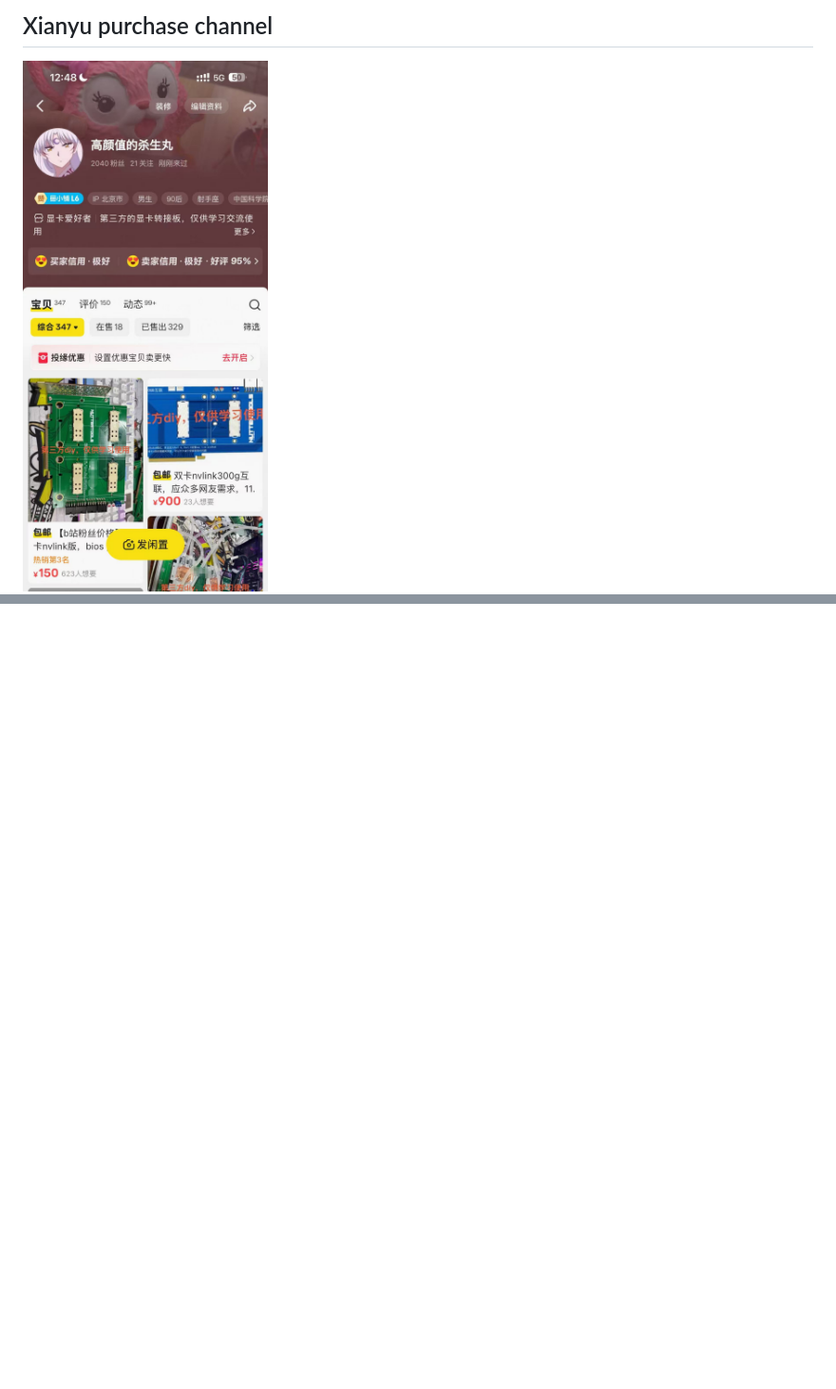
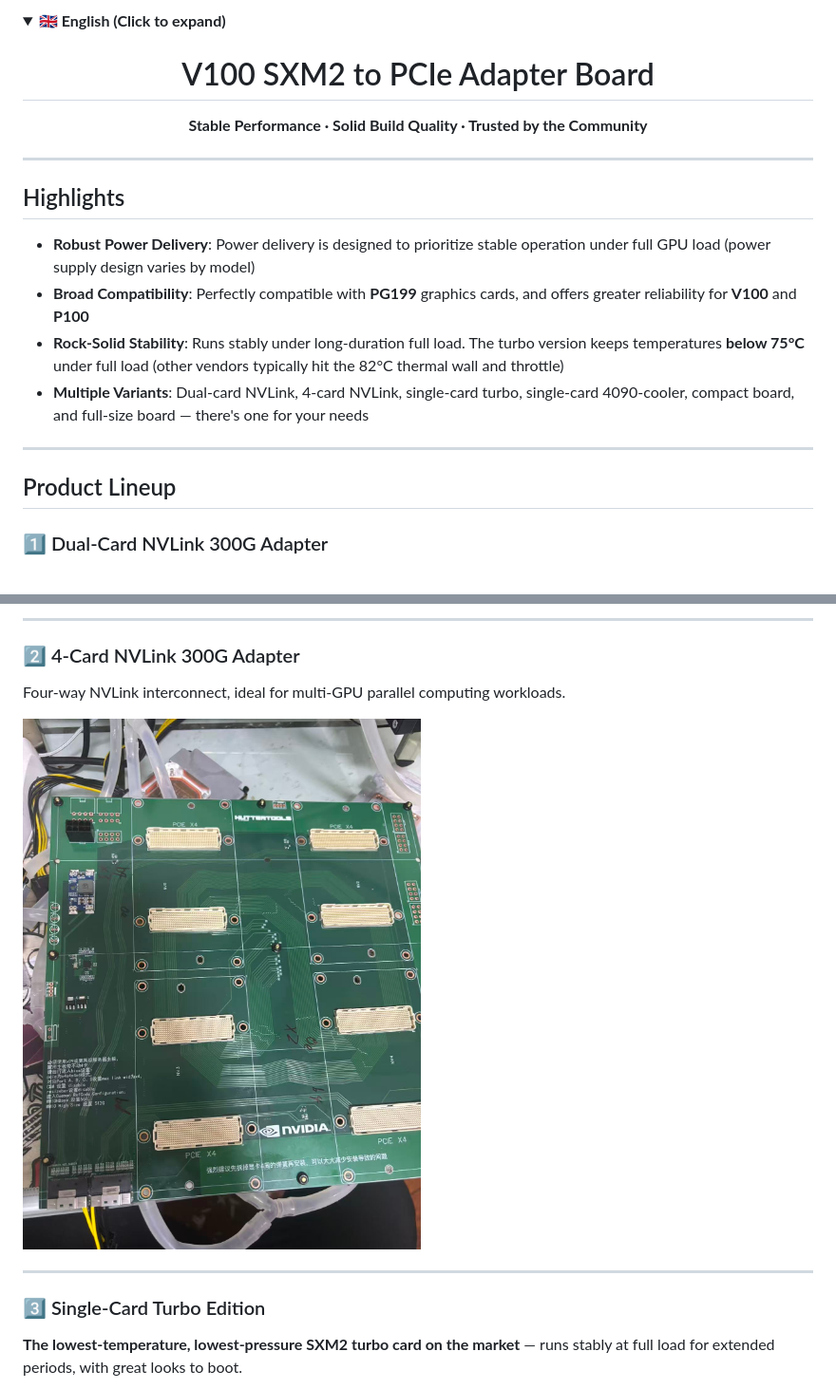
Before and after one commit to LiuXinyu12378/SXM2_to_PCIE_adapter, a Markdown page: readme.md, 2 parts joined by grey strips. Shown at 95% size. GitHub-like rendering; pictures changed too: images/微信图片_20261106115815_130_483.jpg (added); folded sections open; blank space fills up the shorter version.

```diff
--- a/readme.md
+++ b/readme.md
@@ -117,3 +140,31 @@ Our turbo card has been stably operating at a temperature below 75 degrees for a
 
-## Xianyu purchase channel
-![image1](./微信图片_20261008124911_117_483.jpg)
+</details>
+</p>
+
+<p>
+<details>
+<summary><b>🇬🇧 English (Click to expand)</b></summary>
+
+<div align="center">
+
+# V100 SXM2 to PCIe Adapter Board
+
+**Stable Performance · Solid Build Quality · Trusted by the Community**
+
+</div>
+
+---
+
+## Highlights
+
+- **Robust Power Delivery**: Power delivery is designed to prioritize stable operation under full GPU load (power supply design varies by model)
+- **Broad Compatibility**: Perfectly compatible with **PG199** graphics cards, and offers greater reliability for **V100** and **P100**
+- **Rock-Solid Stability**: Runs stably under long-duration full load. The turbo version keeps temperatures **below 75°C** under full load (other vendors typically hit the 82°C thermal wall and throttle)
+- **Multiple Variants**: Dual-card NVLink, 4-card NVLink, single-card turbo, single-card 4090-cooler, compact board, and full-size board — there's one for your needs
+
+---
+
+## Product Lineup
+
+### 1️⃣ Dual-Card NVLink 300G Adapter
+
@@ -119,0 +188,14 @@ Our turbo card has been stably operating at a temperature below 75 degrees for a
+---
+
+### 2️⃣ 4-Card NVLink 300G Adapter
+
+Four-way NVLink interconnect, ideal for multi-GPU parallel computing workloads.
+
+![4-card NVLink adapter](./images/微信图片_20261106115815_130_483.jpg)
+
+---
+
+### 3️⃣ Single-Card Turbo Edition
+
+**The lowest-temperature, lowest-pressure SXM2 turbo card on the market** — runs stably at full load for extended periods, with great looks to boot.
+
```
Also changed, not shown: other parts of readme.md (+187 -65 lines), images/微信图片_20261008124911_117_483.jpg (renamed from 微信图片_20261008124911_117_483.jpg), images/微信图片_20261106115813_128_483.jpg (added), images/微信图片_20261106115814_129_483.jpg (added), images/微信图片_20261106115816_131_483.jpg (added).
